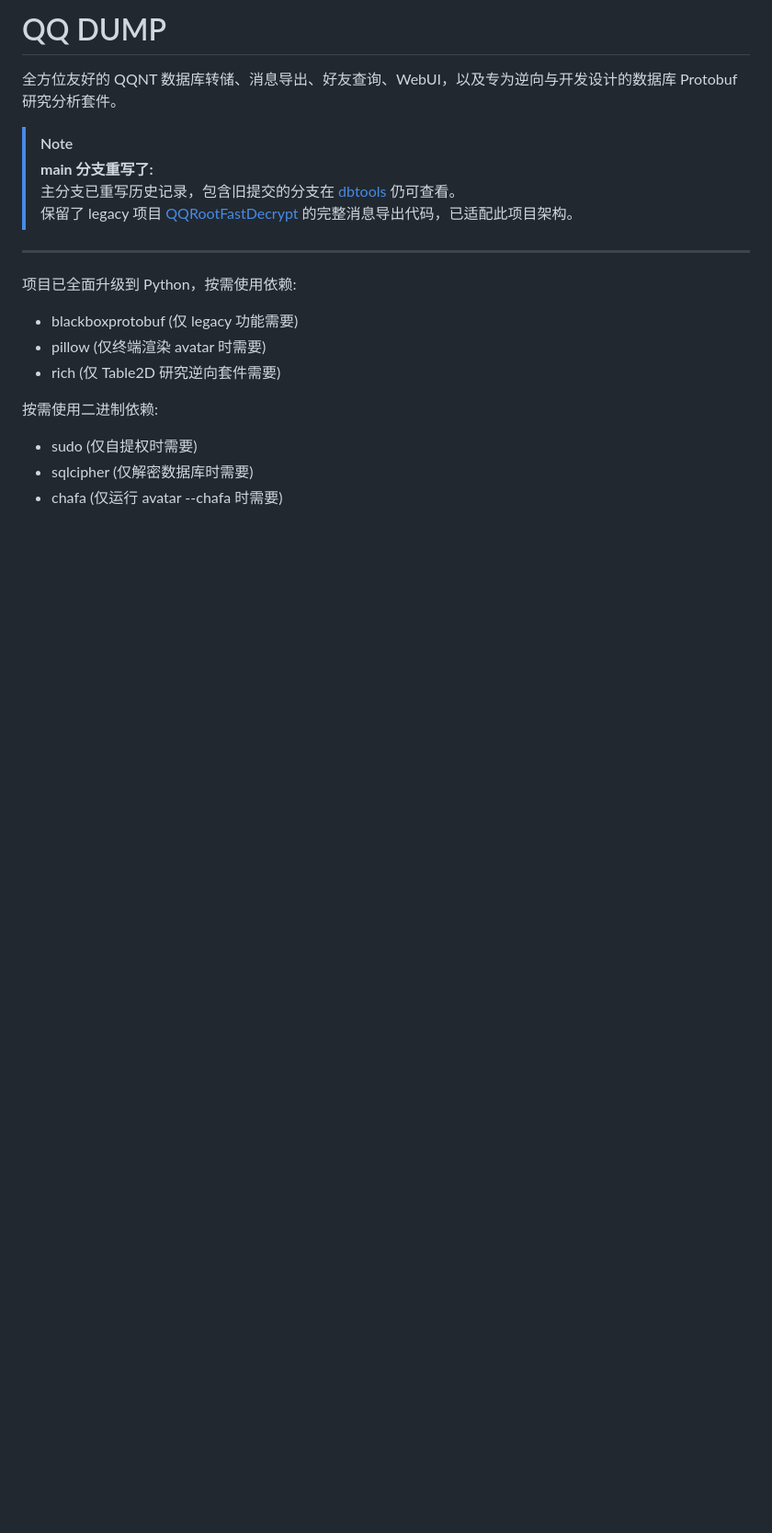
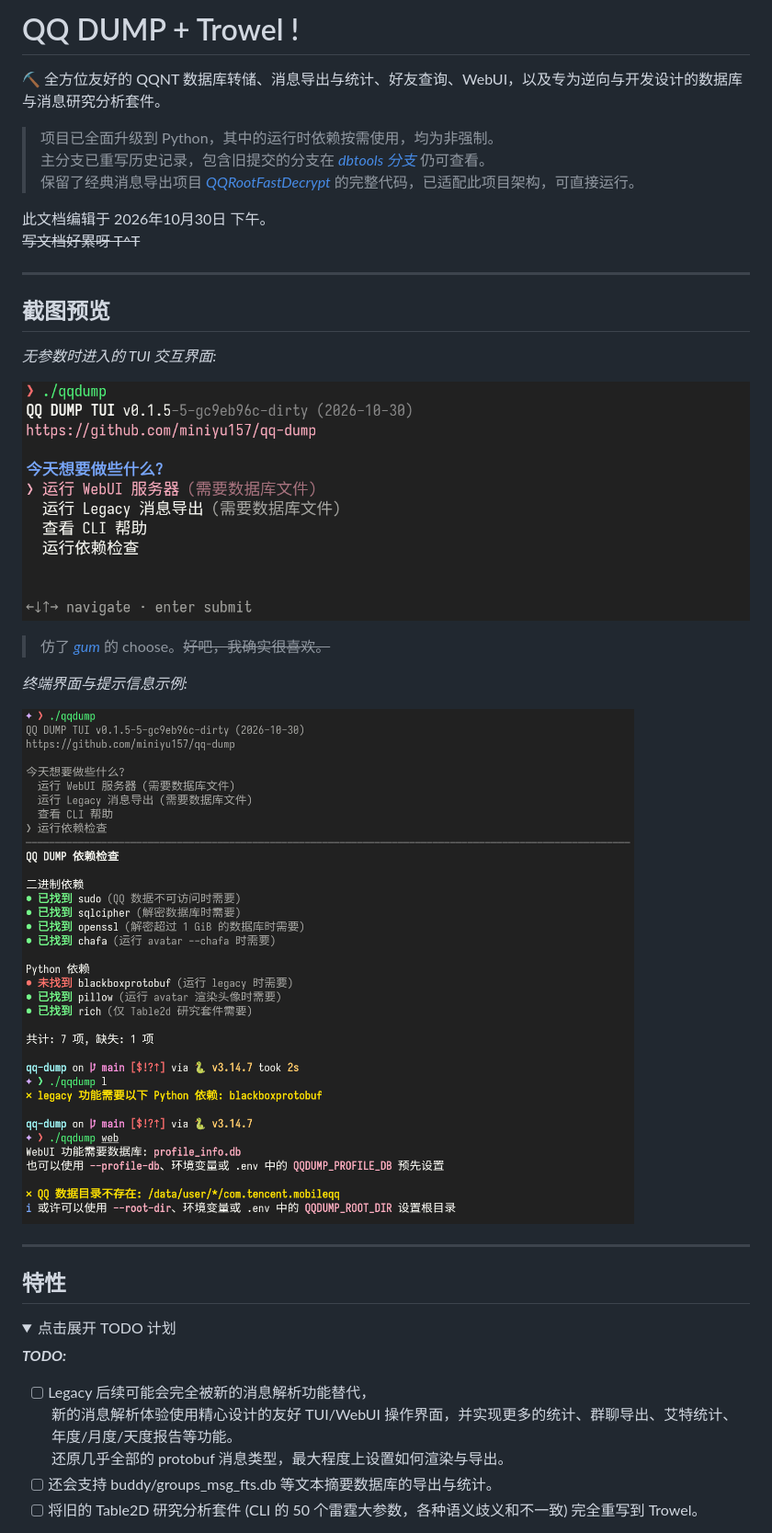
Before and after one commit to miniyu157/qq-dump, a Markdown page: README.md, the part around the change printed below. Shown: that part at 92% size. GitHub-like rendering; pictures changed too: docs/tui.png (added), docs/tui预览.png (added); folded sections open; blank space fills up the shorter version.

Commit message:
docs: 完善 README，添加众多章节与截图预览

```diff
--- a/README.md
+++ b/README.md
@@ -1,23 +1,39 @@
-# QQ DUMP
+# QQ DUMP + Trowel !
 
-全方位友好的 QQNT 数据库转储、消息导出、好友查询、WebUI，以及专为逆向与开发设计的数据库 Protobuf 研究分析套件。
+⛏ 全方位友好的 QQNT 数据库转储、消息导出与统计、好友查询、WebUI，以及专为逆向与开发设计的数据库与消息研究分析套件。
 
+> 项目已全面升级到 Python，其中的运行时依赖按需使用，均为非强制。
+> 主分支已重写历史记录，包含旧提交的分支在 *[dbtools 分支](https://github.com/miniyu157/qq-dump/tree/feat/dbtools)* 仍可查看。
+> 保留了经典消息导出项目 *[QQRootFastDecrypt](https://github.com/miniyu157/QQRootFastDecrypt)* 的完整代码，已适配此项目架构，可直接运行。
 
-> [!NOTE]
-> **main 分支重写了:**
-> 主分支已重写历史记录，包含旧提交的分支在 [dbtools](https://github.com/miniyu157/qq-dump/tree/feat/dbtools) 仍可查看。
-> 保留了 legacy 项目 [QQRootFastDecrypt](https://github.com/miniyu157/QQRootFastDecrypt) 的完整消息导出代码，已适配此项目架构。
+此文档编辑于 2026年10月30日 下午。
+<s>写文档好累呀 T^T</s>
 
 ---
 
-项目已全面升级到 Python，按需使用依赖:
+## 截图预览
 
-- blackboxprotobuf (仅 legacy 功能需要)
-- pillow (仅终端渲染 avatar 时需要)
-- rich (仅 Table2D 研究逆向套件需要)
+*无参数时进入的 TUI 交互界面:*
 
-按需使用二进制依赖:
+![tui主菜单](docs/tui.png)
 
-- sudo (仅自提权时需要)
-- sqlcipher (仅解密数据库时需要)
-- chafa (仅运行 avatar --chafa 时需要)
+> 仿了 *[gum](https://github.com/charmbracelet/gum)* 的 choose。<s>好吧，我确实很喜欢。</s>
+
+*终端界面与提示信息示例:*
+
+![tui预览](docs/tui预览.png)
+
+---
+
+## 特性
+
+<details>
+<summary>点击展开 TODO 计划</summary>
+
+***TODO:***
+- [ ] Legacy 后续可能会完全被新的消息解析功能替代，
+  新的消息解析体验使用精心设计的友好 TUI/WebUI 操作界面，并实现更多的统计、群聊导出、艾特统计、年度/月度/天度报告等功能。
+  还原几乎全部的 protobuf 消息类型，最大程度上设置如何渲染与导出。
+- [ ] 还会支持 buddy/groups_msg_fts.db 等文本摘要数据库的导出与统计。
+- [ ] 将旧的 Table2D 研究分析套件 (CLI 的 50 个雷霆大参数，各种语义歧义和不一致) 完全重写到 Trowel。
+
```
Also changed, not shown: other parts of README.md (+96 -11 lines), docs/table2d.png (added).
